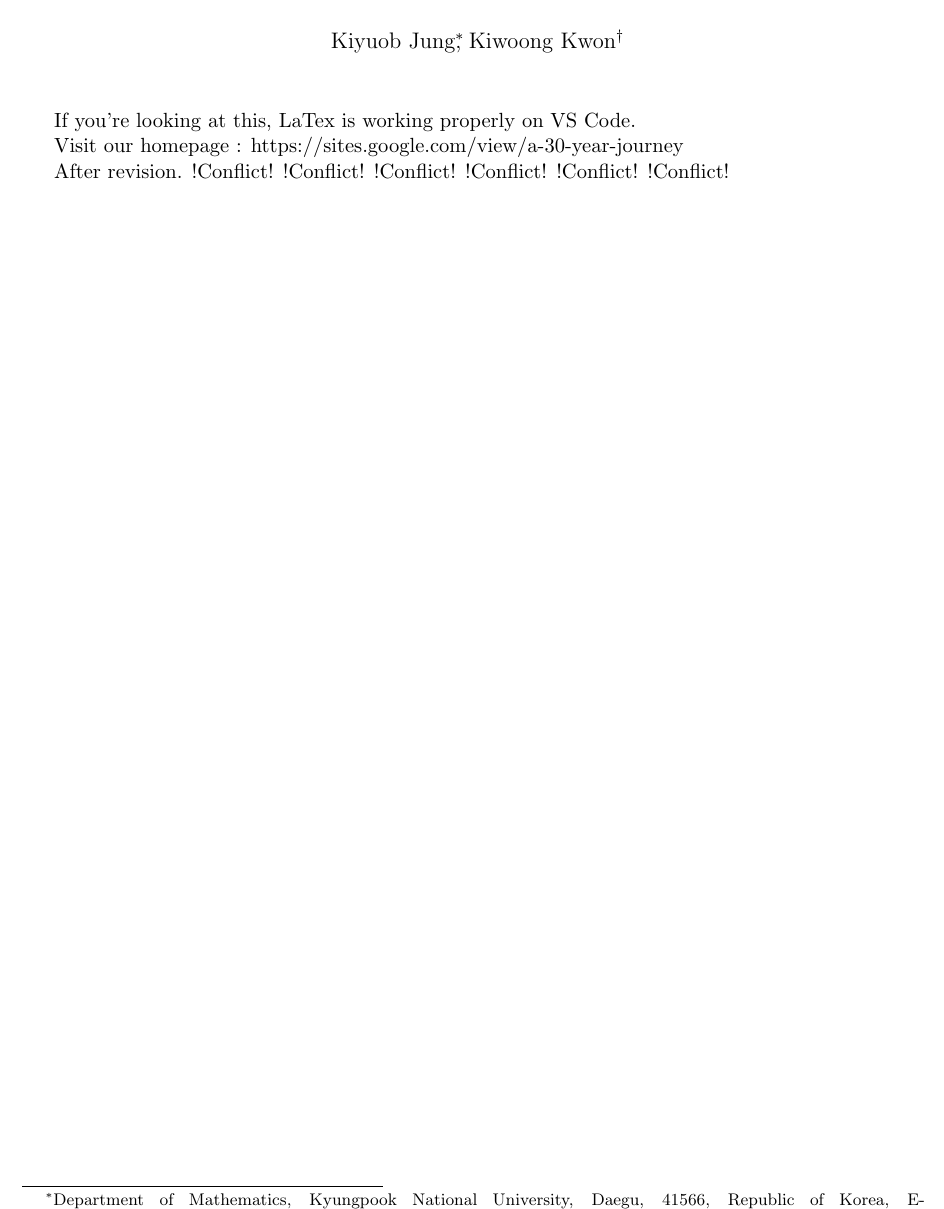
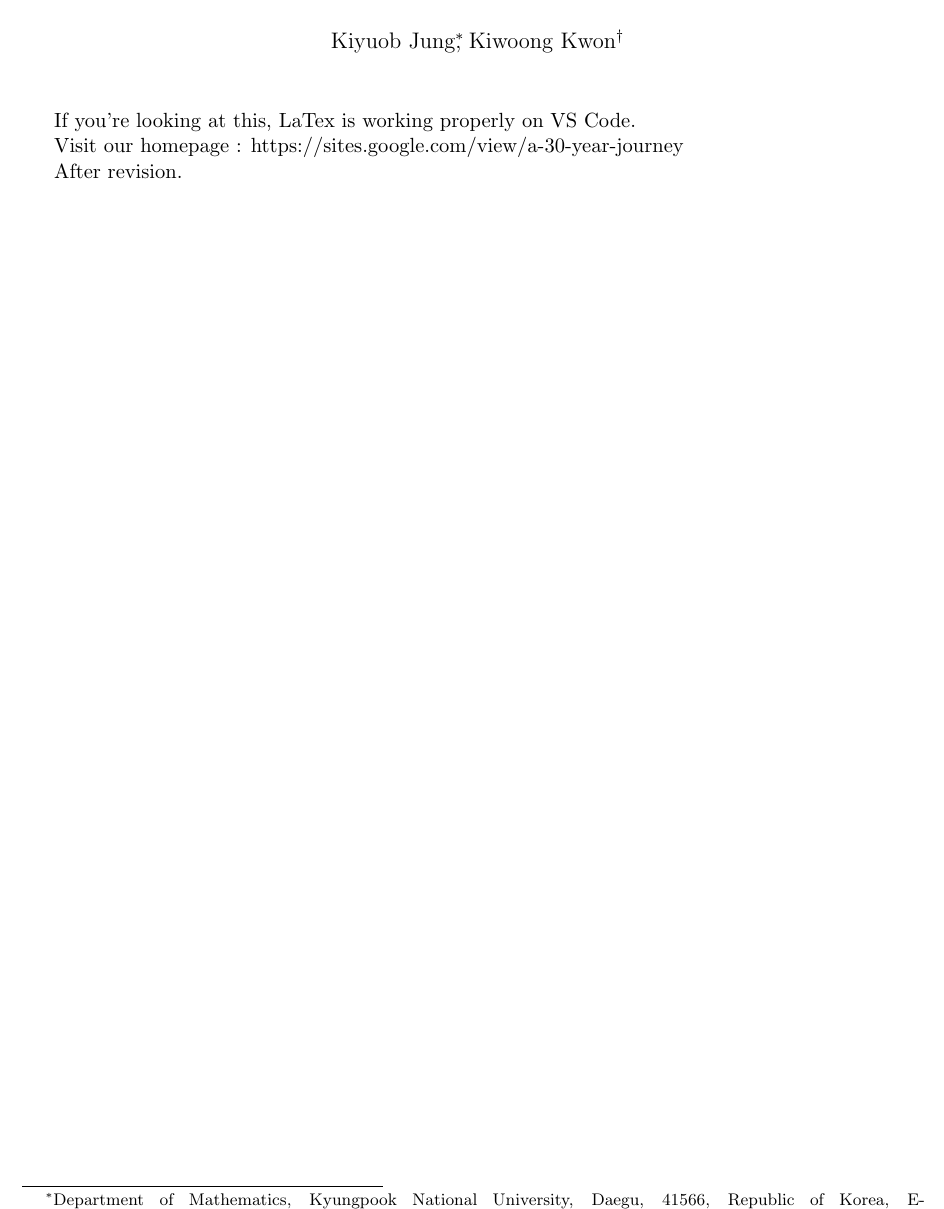
Before and after one commit to kyjung2357/Seed-document, a LaTeX document (Check document.tex): part of the page, cut so that both start at the same text. Compiled offline with pdfLaTeX.

Commit message:
20230527 - 1

```diff
--- a/Check document.tex
+++ b/Check document.tex
@@ -19,6 +19,5 @@ If you're looking at this, LaTex is working properly on VS Code.
 Visit our homepage : https://sites.google.com/view/a-30-year-journey
 
 After revision.
-!Conflict! !Conflict! !Conflict! !Conflict! !Conflict! !Conflict!
 
 \end{document}
```
Also changed, not shown: Check document.pdf, 3 other files.
